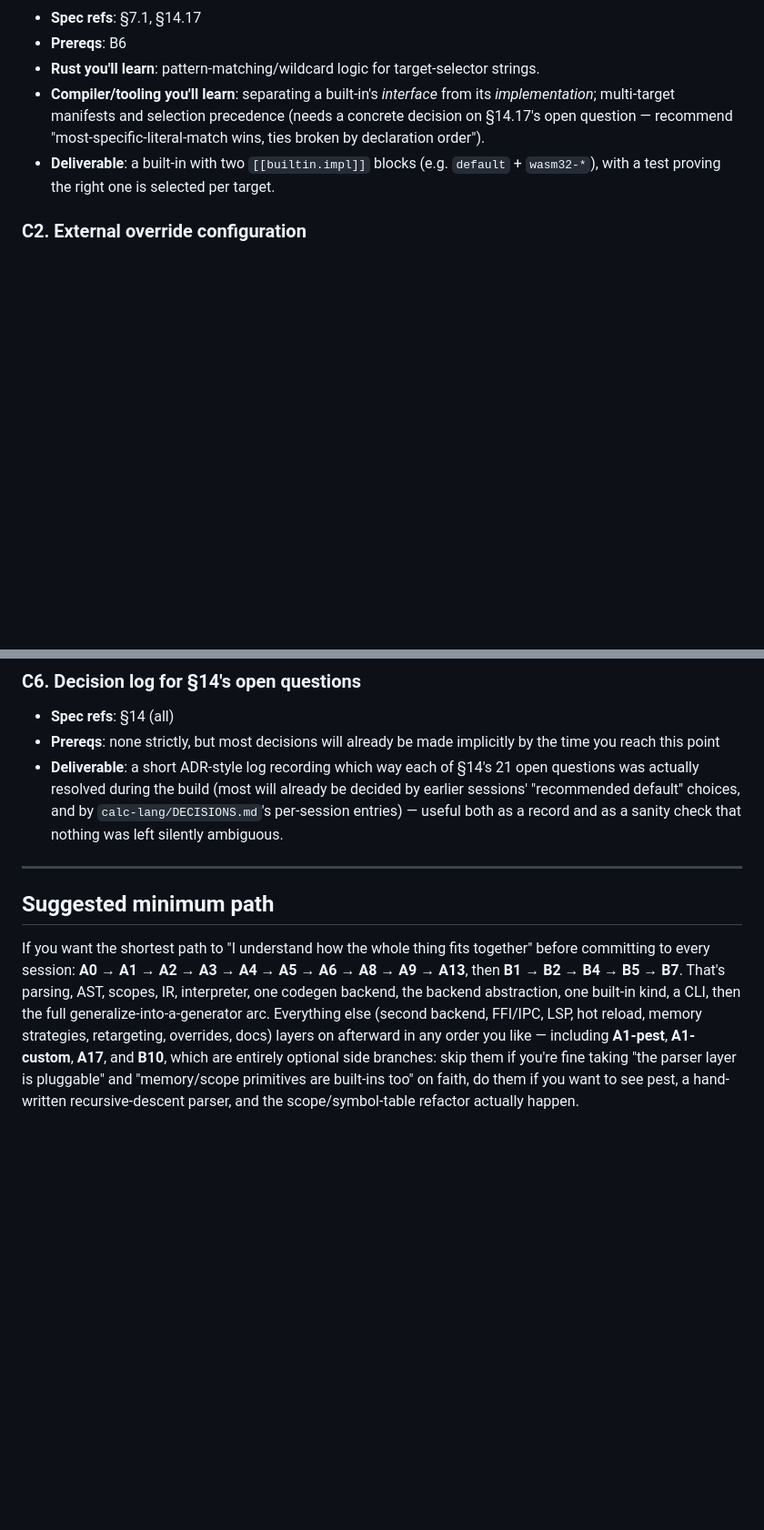
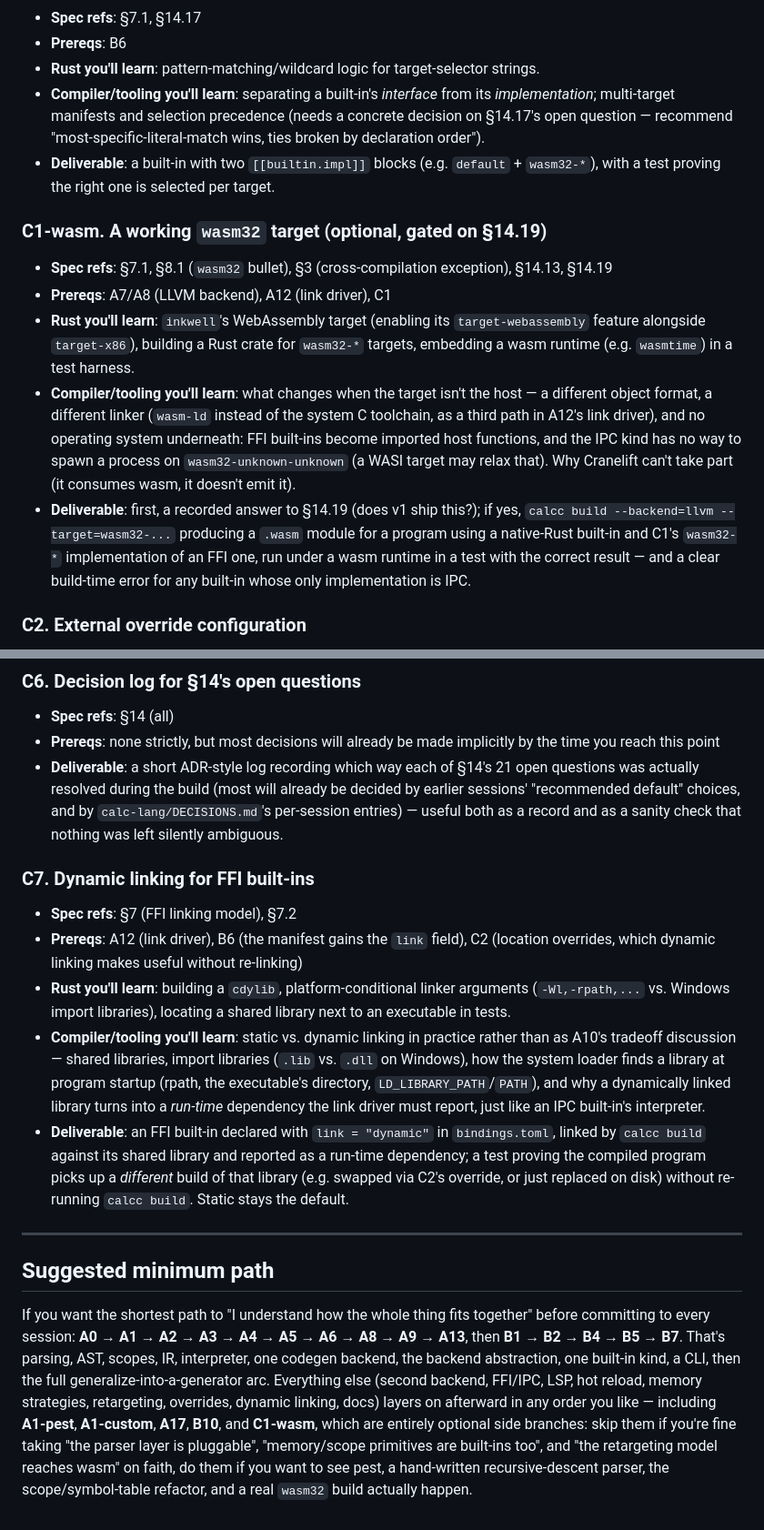
Before and after one commit to syall/dslgen, a Markdown page: roadmap.md, 2 parts joined by grey strips. Shown at 91% size. Rendered like a GitHub page; blank space fills up the shorter version.

```diff
--- a/roadmap.md
+++ b/roadmap.md
@@ -541,6 +541,26 @@ each other (dependencies noted per-session).
 - **Deliverable**: a built-in with two `[[builtin.impl]]` blocks (e.g. `default` +
   `wasm32-*`), with a test proving the right one is selected per target.
 
+### C1-wasm. A working `wasm32` target (optional, gated on §14.19)
+
+- **Spec refs**: §7.1, §8.1 (`wasm32` bullet), §3 (cross-compilation exception),
+  §14.13, §14.19
+- **Prereqs**: A7/A8 (LLVM backend), A12 (link driver), C1
+- **Rust you'll learn**: `inkwell`'s WebAssembly target (enabling its
+  `target-webassembly` feature alongside `target-x86`), building a Rust crate for
+  `wasm32-*` targets, embedding a wasm runtime (e.g. `wasmtime`) in a test harness.
+- **Compiler/tooling you'll learn**: what changes when the target isn't the host —
+  a different object format, a different linker (`wasm-ld` instead of the system C
+  toolchain, as a third path in A12's link driver), and no operating system
+  underneath: FFI built-ins become imported host functions, and the IPC kind has no
+  way to spawn a process on `wasm32-unknown-unknown` (a WASI target may relax that).
+  Why Cranelift can't take part (it consumes wasm, it doesn't emit it).
+- **Deliverable**: first, a recorded answer to §14.19 (does v1 ship this?); if yes,
+  `calcc build --backend=llvm --target=wasm32-...` producing a `.wasm` module for a
+  program using a native-Rust built-in and C1's `wasm32-*` implementation of an FFI
+  one, run under a wasm runtime in a test with the correct result — and a clear
+  build-time error for any built-in whose only implementation is IPC.
+
 ### C2. External override configuration
 
 - **Spec refs**: §7.2, §14.18
@@ -624,6 +644,26 @@ each other (dependencies noted per-session).
   per-session entries) — useful both as a record and as a sanity check that nothing
   was left silently ambiguous.
 
+### C7. Dynamic linking for FFI built-ins
+
+- **Spec refs**: §7 (FFI linking model), §7.2
+- **Prereqs**: A12 (link driver), B6 (the manifest gains the `link` field), C2
+  (location overrides, which dynamic linking makes useful without re-linking)
+- **Rust you'll learn**: building a `cdylib`, platform-conditional linker arguments
+  (`-Wl,-rpath,...` vs. Windows import libraries), locating a shared library next to
+  an executable in tests.
+- **Compiler/tooling you'll learn**: static vs. dynamic linking in practice rather
+  than as A10's tradeoff discussion — shared libraries, import libraries (`.lib` vs.
+  `.dll` on Windows), how the system loader finds a library at program startup
+  (rpath, the executable's directory, `LD_LIBRARY_PATH`/`PATH`), and why a dynamically
+  linked library turns into a *run-time* dependency the link driver must report, just
+  like an IPC built-in's interpreter.
+- **Deliverable**: an FFI built-in declared with `link = "dynamic"` in
+  `bindings.toml`, linked by `calcc build` against its shared library and reported as
+  a run-time dependency; a test proving the compiled program picks up a *different*
+  build of that library (e.g. swapped via C2's override, or just replaced on disk)
+  without re-running `calcc build`. Static stays the default.
+
 ---
 
 ## Suggested minimum path
@@ -633,9 +673,10 @@ committing to every session: **A0 → A1 → A2 → A3 → A4 → A5 → A6 →
 **B1 → B2 → B4 → B5 → B7**. That's parsing, AST, scopes, IR, interpreter, one codegen
 backend, the backend abstraction, one built-in kind, a CLI, then the full
 generalize-into-a-generator arc. Everything else (second backend, FFI/IPC, LSP, hot
-reload, memory strategies, retargeting, overrides, docs) layers on afterward in any
-order you like — including **A1-pest**, **A1-custom**, **A17**, and **B10**, which are
-entirely optional side branches: skip them if you're fine taking "the parser layer is
-pluggable" and "memory/scope primitives are built-ins too" on faith, do them if you
-want to see pest, a hand-written recursive-descent parser, and the scope/symbol-table
-refactor actually happen.
+reload, memory strategies, retargeting, overrides, dynamic linking, docs) layers on
+afterward in any order you like — including **A1-pest**, **A1-custom**, **A17**,
+**B10**, and **C1-wasm**, which are entirely optional side branches: skip them if you're
+fine taking "the parser layer is pluggable", "memory/scope primitives are built-ins
+too", and "the retargeting model reaches wasm" on faith, do them if you want to see
+pest, a hand-written recursive-descent parser, the scope/symbol-table refactor, and a
+real `wasm32` build actually happen.
```
Also changed, not shown: other parts of roadmap.md (+1 -1 lines), spec.md (+30 -3 lines).
